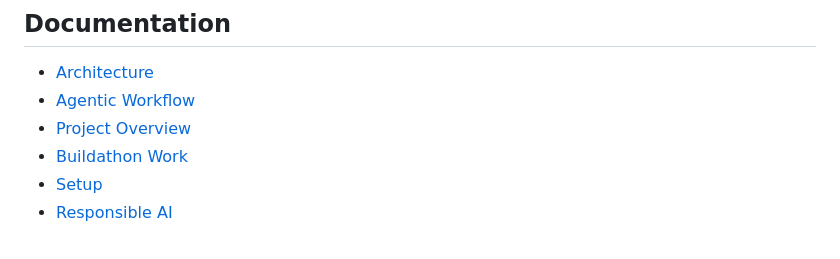
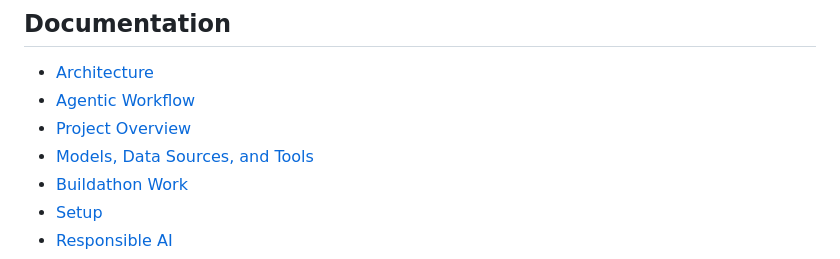
Before and after one commit to thboomsma/farmwiz-future-caribbean-2026, a Markdown page: README.md, the part around the change. Drawn GitHub-style.

Commit message:
Add models and data sources documentation

```diff
--- a/README.md
+++ b/README.md
@@ -90,6 +90,7 @@ Project Documentation / Data Room: [ADD FINAL DRIVE LINK]
 - [Architecture](./docs/ARCHITECTURE.md)
 - [Agentic Workflow](./docs/AGENTIC_WORKFLOW.md)
 - [Project Overview](./docs/PROJECT_OVERVIEW.md)
+- [Models, Data Sources, and Tools](./docs/MODELS_DATA_SOURCES.md)
 - [Buildathon Work](./docs/BUILDATHON_WORK.md)
 - [Setup](./docs/SETUP.md)
 - [Responsible AI](./docs/RESPONSIBLE_AI.md)
```
Also changed, not shown: docs/MODELS_DATA_SOURCES.md (added, +30 -0 lines).
